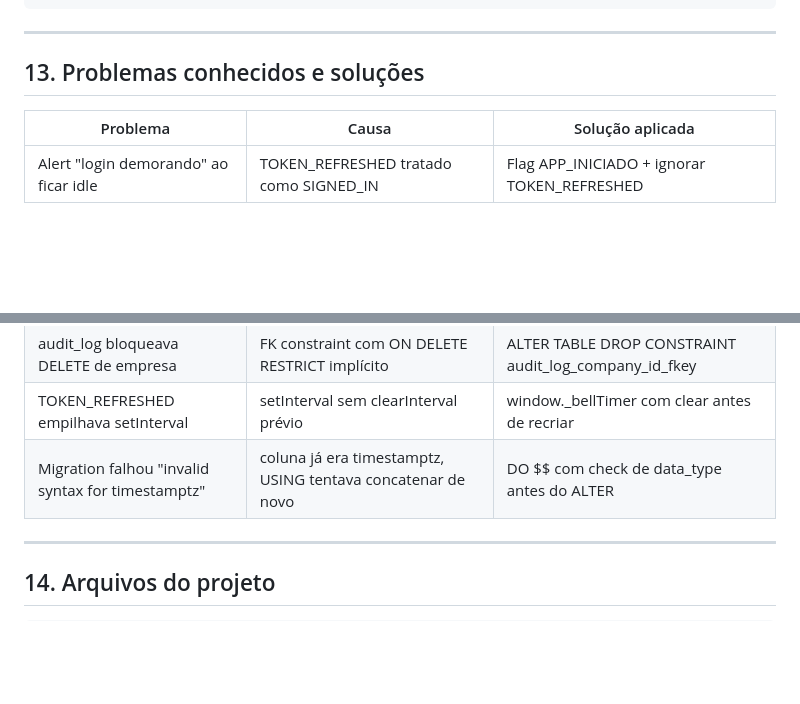
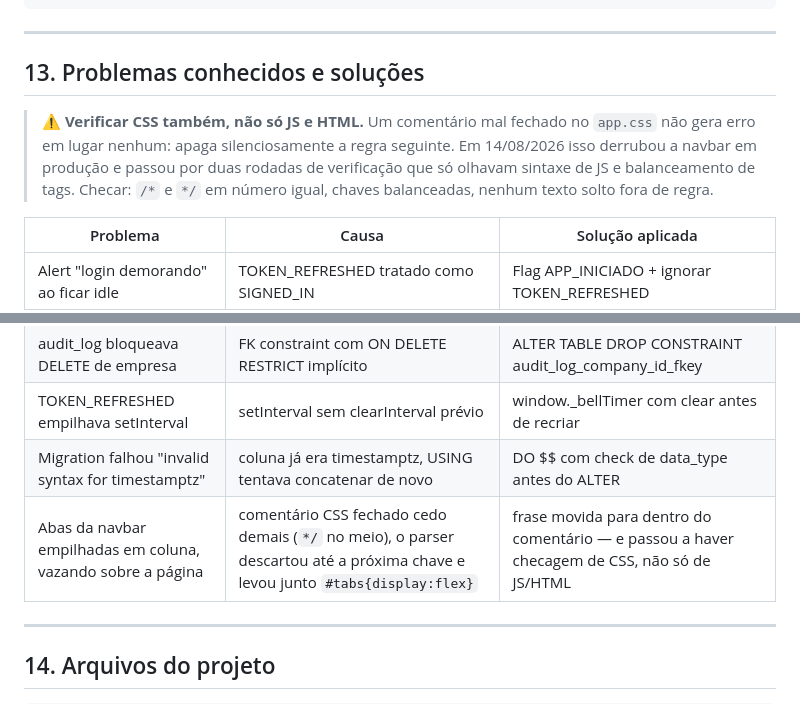
Before and after one commit to IgorKlech/crm-adiblock, a Markdown page: CLAUDE.md, 2 parts joined by grey strips. GitHub-like rendering; blank space fills up the shorter version.

Commit message:
docs: registra o bug do comentario CSS na tabela de problemas conhecidos
Custou navbar quebrada em producao e passou por duas rodadas de verificacao
que so olhavam JS e HTML. Fica anotado junto com o que checar no CSS.

Co-Authored-By: Claude Opus 5 <noreply@anthropic.com>

```diff
--- a/CLAUDE.md
+++ b/CLAUDE.md
@@ -467,6 +467,13 @@ Técnico:
 
 ## 13. Problemas conhecidos e soluções
 
+> ⚠ **Verificar CSS também, não só JS e HTML.** Um comentário mal fechado no
+> `app.css` não gera erro em lugar nenhum: apaga silenciosamente a regra
+> seguinte. Em 14/08/2026 isso derrubou a navbar em produção e passou por duas
+> rodadas de verificação que só olhavam sintaxe de JS e balanceamento de tags.
+> Checar: `/*` e `*/` em número igual, chaves balanceadas, nenhum texto solto
+> fora de regra.
+
 | Problema | Causa | Solução aplicada |
 |---|---|---|
 | Alert "login demorando" ao ficar idle | TOKEN_REFRESHED tratado como SIGNED_IN | Flag APP_INICIADO + ignorar TOKEN_REFRESHED |
@@ -475,6 +482,7 @@ Técnico:
 | audit_log bloqueava DELETE de empresa | FK constraint com ON DELETE RESTRICT implícito | ALTER TABLE DROP CONSTRAINT audit_log_company_id_fkey |
 | TOKEN_REFRESHED empilhava setInterval | setInterval sem clearInterval prévio | window._bellTimer com clear antes de recriar |
 | Migration falhou "invalid syntax for timestamptz" | coluna já era timestamptz, USING tentava concatenar de novo | DO $$ com check de data_type antes do ALTER |
+| Abas da navbar empilhadas em coluna, vazando sobre a página | comentário CSS fechado cedo demais (`*/` no meio), o parser descartou até a próxima chave e levou junto `#tabs{display:flex}` | frase movida para dentro do comentário — e passou a haver checagem de CSS, não só de JS/HTML |
 
 ---
 
```
